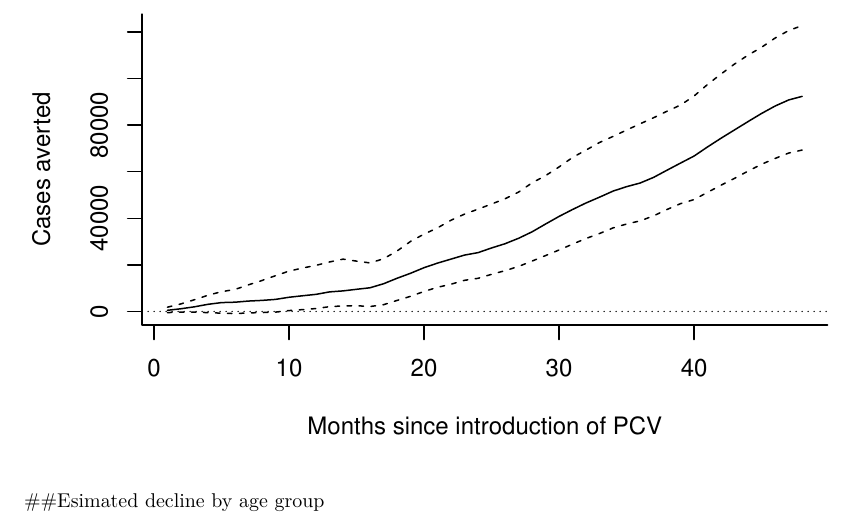
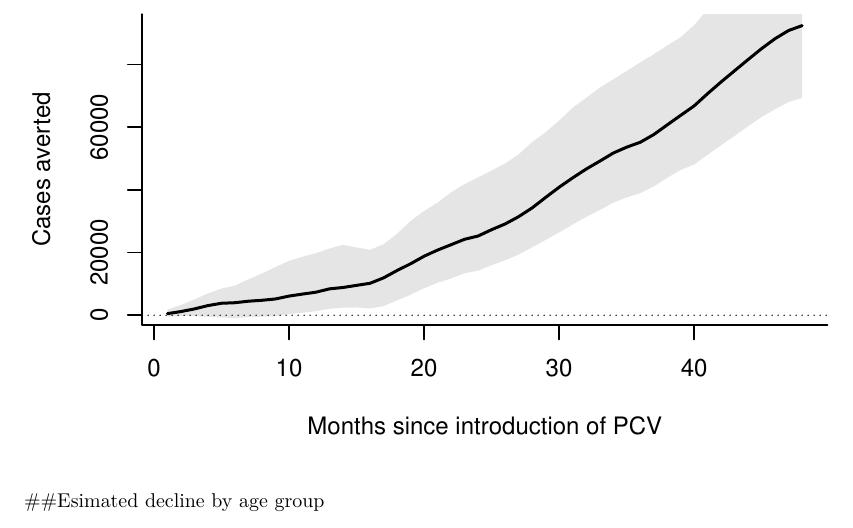
Before and after one commit to weinbergerlab/InterventionEvaluatR, an R Markdown document (main analysis components/report for countries.Rmd): part of page 2 of 2, cut at the place of the change. Rendered offline with R 4.5, knitr and Pandoc, then LaTeX, with nearby package versions; common packages that the code uses without loading them are loaded.

Commit message:
report plot

````diff
--- a/main analysis components/report for countries.Rmd
+++ b/main analysis components/report for countries.Rmd
@@ -69,7 +69,13 @@
 ```{r echo=FALSE, fig.width=6, fig.height=4}
 cusum.prevented<-d1$cumsum_prevented_stack
 pre.period<- cusum.prevented[,1,10] == cusum.prevented[,3,10] & cusum.prevented[,1,10]==0
-matplot(cusum.prevented[!pre.period,,10], type='l', col='black', lty=c(2,1,2), bty='l', xlab= 'Months since introduction of PCV',ylab='Cases averted')
+index1<- 1: length(cusum.prevented[!pre.period,2,10])
+cis.yy<- c(cusum.prevented[!pre.period,1,10], rev(cusum.prevented[!pre.period,3,10]))
+cis.xx<- c(index1, rev(index1))
+
+plot(cusum.prevented[!pre.period,2,10], type='l', col='black', lty=c(1), bty='l', xlab= 'Months since introduction of PCV',ylab='Cases averted')
+polygon(cis.xx,cis.yy, col='gray90', border=NA)
+points( cusum.prevented[!pre.period,2,10], type='l',col='black', lty=c(1), lwd=2)
 abline(h=0, lty=3)
 ```
 
````
